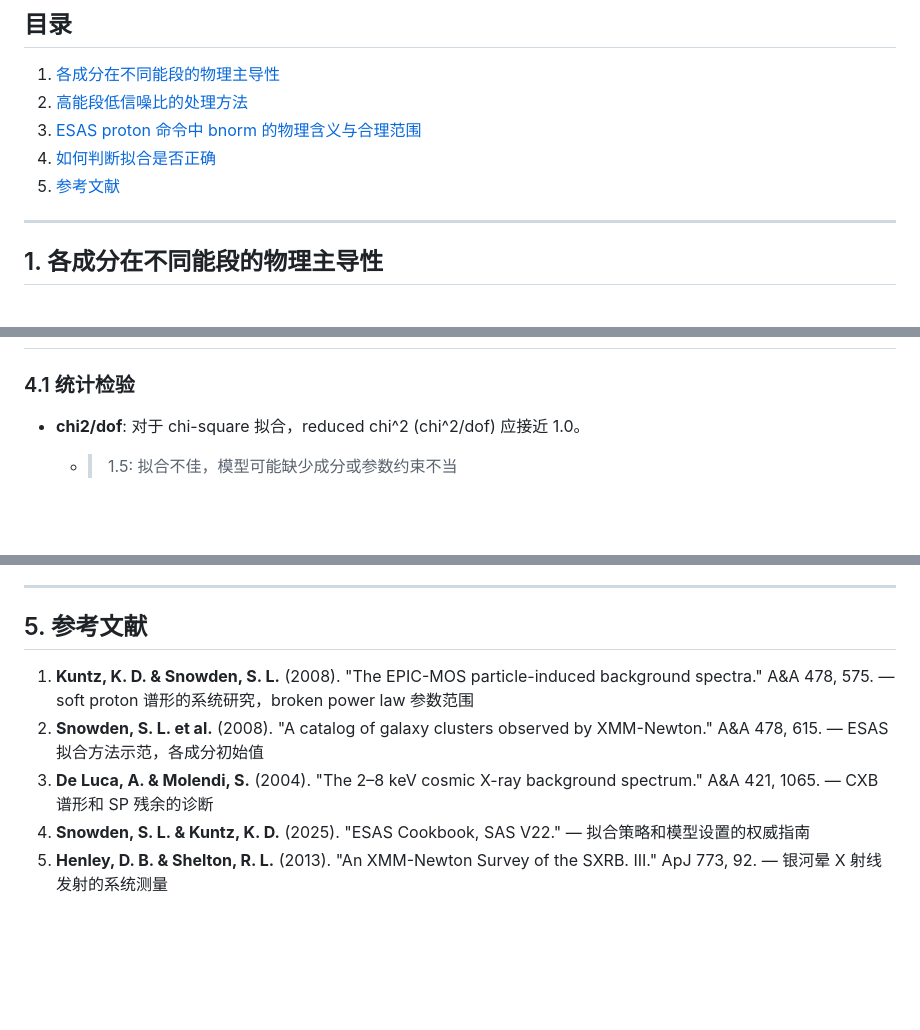
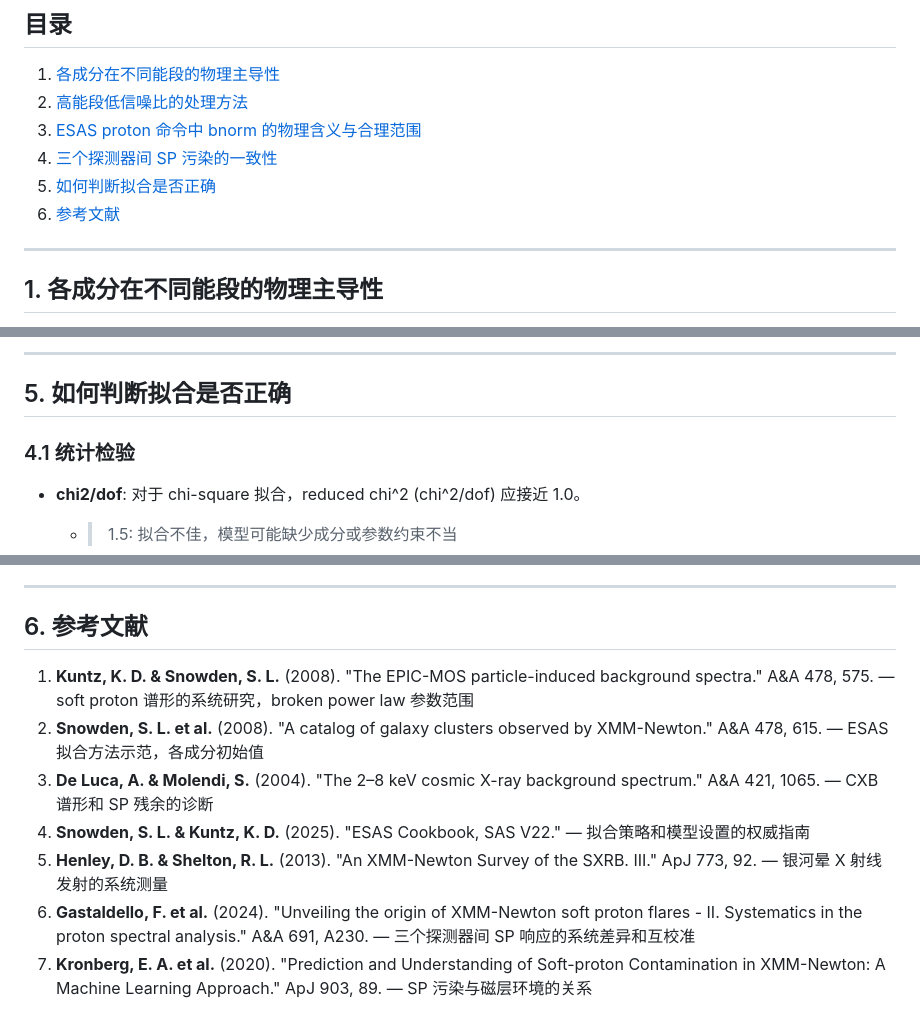
Before and after one commit to astjlwang/astjlwang, a Markdown page: softproton_fitting_guide.md, 3 parts joined by grey strips. Drawn GitHub-style; blank space fills up the shorter version.

```diff
--- a/softproton_fitting_guide.md
+++ b/softproton_fitting_guide.md
@@ -4,8 +4,9 @@
 1. [各成分在不同能段的物理主导性](#1-各成分在不同能段的物理主导性)
 2. [高能段低信噪比的处理方法](#2-高能段低信噪比的处理方法)
 3. [ESAS proton 命令中 bnorm 的物理含义与合理范围](#3-esas-proton-命令中-bnorm-的物理含义与合理范围)
-4. [如何判断拟合是否正确](#4-如何判断拟合是否正确)
-5. [参考文献](#5-参考文献)
+4. [三个探测器间 SP 污染的一致性](#4-三个探测器间-sp-污染的一致性)
+5. [如何判断拟合是否正确](#5-如何判断拟合是否正确)
+6. [参考文献](#6-参考文献)
 
 ---
 
@@ -227,3 +283,6 @@ A(E) = K * BreakE^{PhoIndx2 - PhoIndx1} * E^{-PhoIndx2}   for E > BreakE
+---
+
+## 5. 如何判断拟合是否正确
 
 ### 4.1 统计检验
 
@@ -278,10 +337,12 @@ A(E) = K * BreakE^{PhoIndx2 - PhoIndx1} * E^{-PhoIndx2}   for E > BreakE
 
 ---
 
-## 5. 参考文献
+## 6. 参考文献
 
 1. **Kuntz, K. D. & Snowden, S. L.** (2008). "The EPIC-MOS particle-induced background spectra." A&A 478, 575. — soft proton 谱形的系统研究，broken power law 参数范围
 2. **Snowden, S. L. et al.** (2008). "A catalog of galaxy clusters observed by XMM-Newton." A&A 478, 615. — ESAS 拟合方法示范，各成分初始值
 3. **De Luca, A. & Molendi, S.** (2004). "The 2–8 keV cosmic X-ray background spectrum." A&A 421, 1065. — CXB 谱形和 SP 残余的诊断
 4. **Snowden, S. L. & Kuntz, K. D.** (2025). "ESAS Cookbook, SAS V22." — 拟合策略和模型设置的权威指南
 5. **Henley, D. B. & Shelton, R. L.** (2013). "An XMM-Newton Survey of the SXRB. III." ApJ 773, 92. — 银河晕 X 射线发射的系统测量
+6. **Gastaldello, F. et al.** (2024). "Unveiling the origin of XMM-Newton soft proton flares - II. Systematics in the proton spectral analysis." A&A 691, A230. — 三个探测器间 SP 响应的系统差异和互校准
+7. **Kronberg, E. A. et al.** (2020). "Prediction and Understanding of Soft-proton Contamination in XMM-Newton: A Machine Learning Approach." ApJ 903, 89. — SP 污染与磁层环境的关系
```
Also changed, not shown: other parts of softproton_fitting_guide.md (+56 -1 lines).
